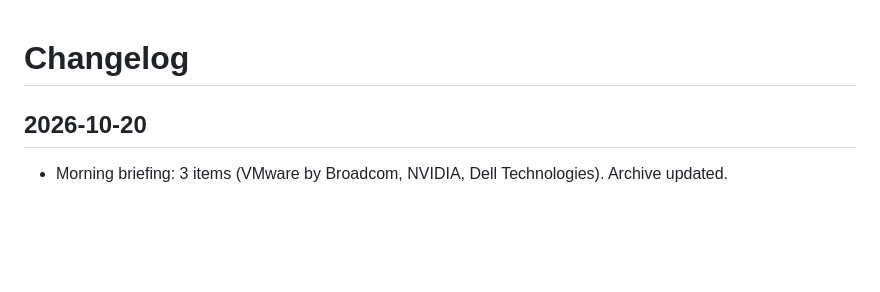
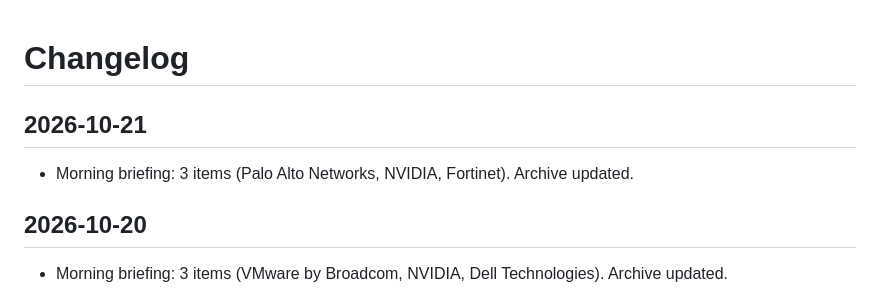
Before and after one commit to scribnetai/se-command-center, a Markdown page: CHANGELOG.md, the part around the change. Drawn GitHub-style; blank space fills up the shorter version.

Commit message:
Changelog 2026-10-21

```diff
--- a/CHANGELOG.md
+++ b/CHANGELOG.md
@@ -1,4 +1,7 @@
 # Changelog
+## 2026-10-21
+- Morning briefing: 3 items (Palo Alto Networks, NVIDIA, Fortinet). Archive updated.
+
 ## 2026-10-20
 - Morning briefing: 3 items (VMware by Broadcom, NVIDIA, Dell Technologies). Archive updated.
 
```
